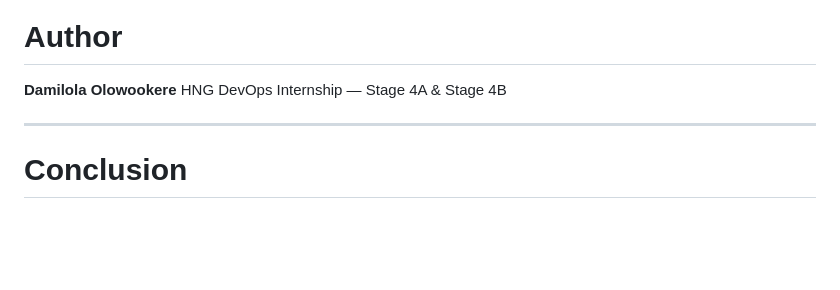
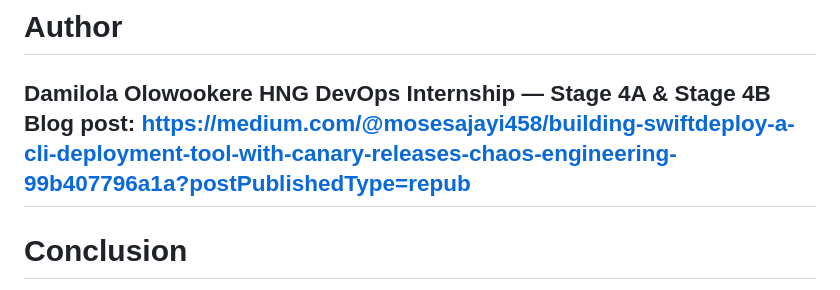
Before and after one commit to mosesajayi458-pixel/hng14-stage4-devops, a Markdown page: README.md, the part around the change. Rendered like a GitHub page; blank space fills up the shorter version.

Commit message:
Doc: added blog post link

```diff
--- a/README.md
+++ b/README.md
@@ -547,7 +547,7 @@ SwiftDeploy was designed to reflect real-world DevOps delivery practices:
 
 **Damilola Olowookere**
 HNG DevOps Internship — Stage 4A & Stage 4B
-
+Blog post: https://medium.com/@mosesajayi458/building-swiftdeploy-a-cli-deployment-tool-with-canary-releases-chaos-engineering-99b407796a1a?postPublishedType=repub
 ---
 
 # Conclusion
```
